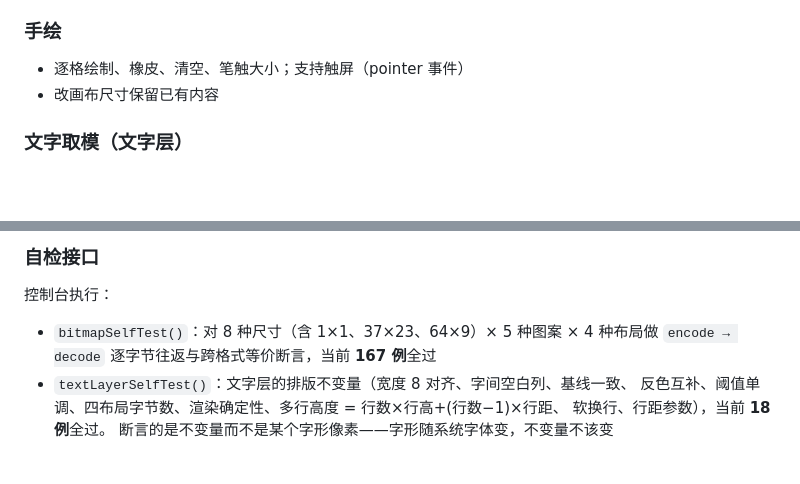
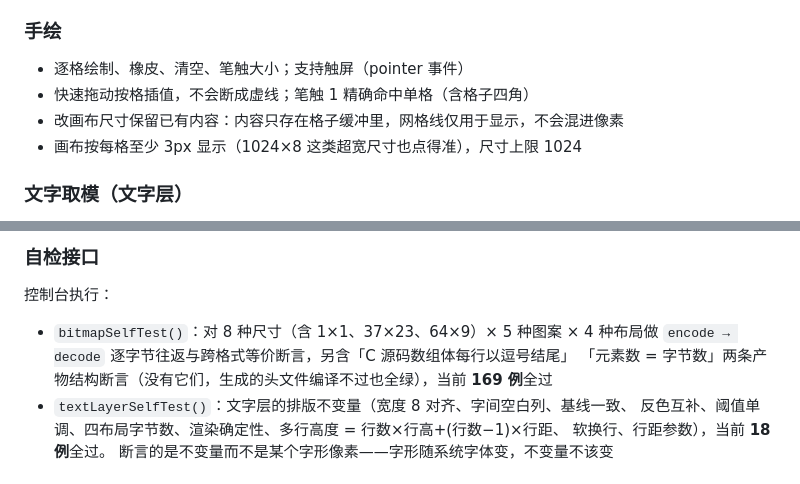
Before and after one commit to LSXIFU/toBitMap, a Markdown page: README.md, 2 parts joined by grey strips. Drawn GitHub-style; blank space fills up the shorter version.

Commit message:
docs: 记录本轮审计修复与自检口径（167 → 169）；README 补手绘的格子模型与尺寸上限说明

```diff
--- a/README.md
+++ b/README.md
@@ -21,7 +21,9 @@
 
 ### 手绘
 - 逐格绘制、橡皮、清空、笔触大小；支持触屏（pointer 事件）
-- 改画布尺寸保留已有内容
+- 快速拖动按格插值，不会断成虚线；笔触 1 精确命中单格（含格子四角）
+- 改画布尺寸保留已有内容：内容只存在格子缓冲里，网格线仅用于显示，不会混进像素
+- 画布按每格至少 3px 显示（1024×8 这类超宽尺寸也点得准），尺寸上限 1024
 
 ### 文字取模（文字层）
 按字号把字形光栅化成 1bpp 点阵，专治"小尺寸汉字糊成一团"。
@@ -75,7 +77,8 @@
 控制台执行：
 
 - `bitmapSelfTest()`：对 8 种尺寸（含 1×1、37×23、64×9）× 5 种图案 × 4 种布局做
-  `encode → decode` 逐字节往返与跨格式等价断言，当前 **167 例**全过
+  `encode → decode` 逐字节往返与跨格式等价断言，另含「C 源码数组体每行以逗号结尾」
+  「元素数 = 字节数」两条产物结构断言（没有它们，生成的头文件编译不过也全绿），当前 **169 例**全过
 - `textLayerSelfTest()`：文字层的排版不变量（宽度 8 对齐、字间空白列、基线一致、
   反色互补、阈值单调、四布局字节数、渲染确定性、多行高度 = 行数×行高+(行数−1)×行距、
   软换行、行距参数），当前 **18 例**全过。
```
